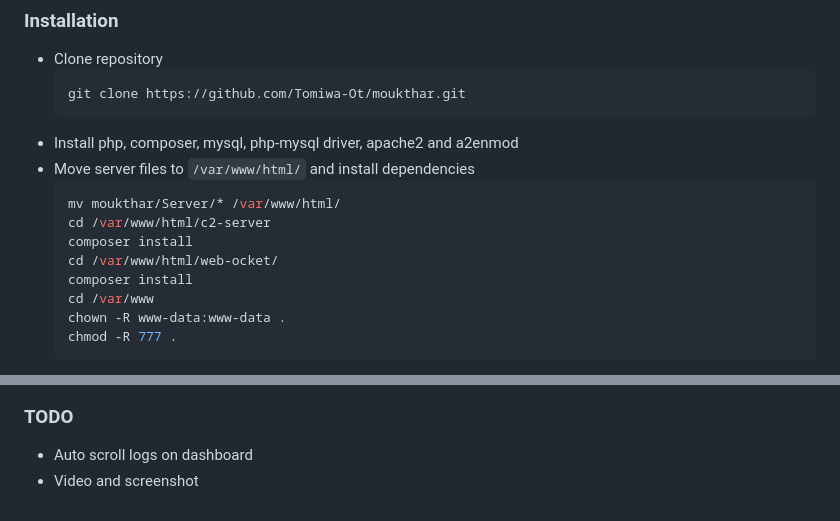
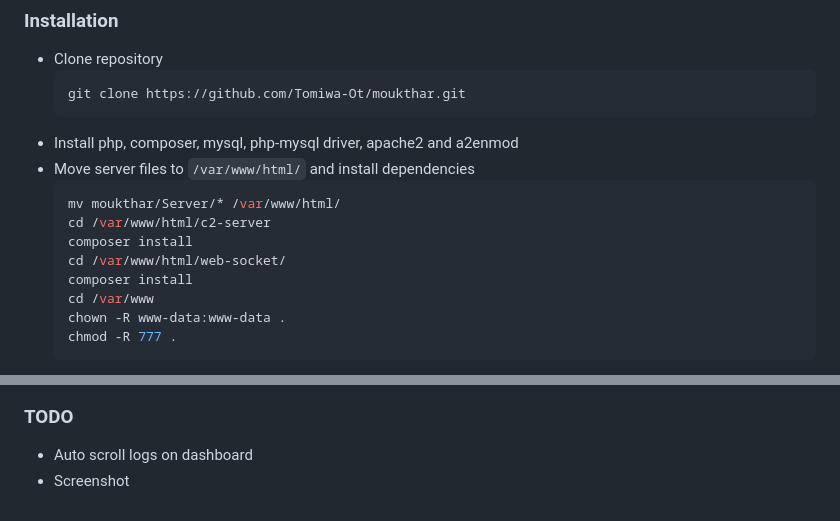
Before and after one commit to Tomiwa-Ot/moukthar, a Markdown page: README.md, 2 parts joined by grey strips. GitHub-like rendering.

```diff
--- a/README.md
+++ b/README.md
@@ -23,7 +23,7 @@ Remote adminitration tool for android
   mv moukthar/Server/* /var/www/html/
   cd /var/www/html/c2-server
   composer install
-  cd /var/www/html/web-ocket/
+  cd /var/www/html/web-socket/
   composer install
   cd /var/www
   chown -R www-data:www-data .
@@ -105,4 +105,4 @@ Remote adminitration tool for android
 
 ### TODO
 - Auto scroll logs on dashboard
-- Video and screenshot
+- Screenshot
```
